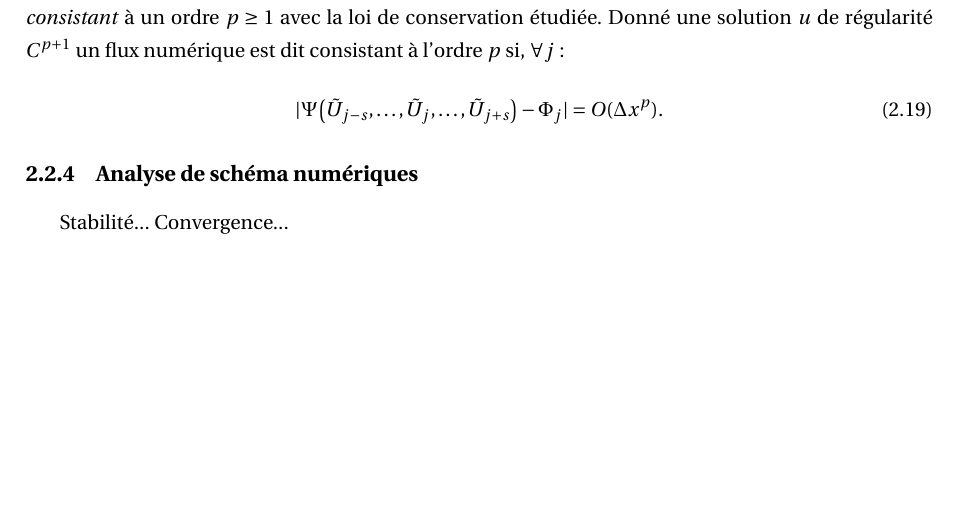
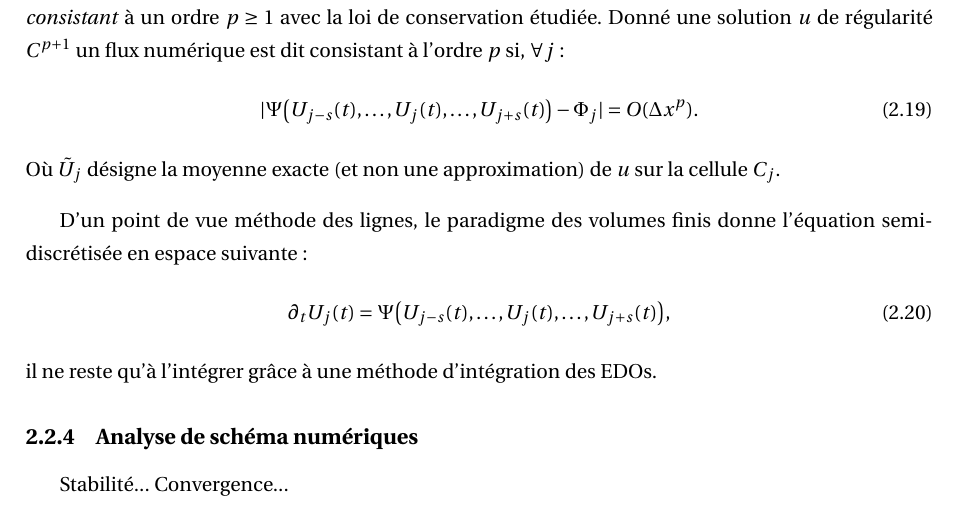
Before and after one commit to Ocelot-Pale/rapport_PFE, a LaTeX thesis (main.tex, which reads chapitres/3_travail/2_technique/1_edp.tex): part of page 22 of 49, cut so that both start at the same text, the shorter picture padded with empty space. Compiled offline with pdfLaTeX.

Commit message:
détail VF

```diff
--- a/chapitres/3_travail/2_technique/1_edp.tex
+++ b/chapitres/3_travail/2_technique/1_edp.tex
@@ -52,9 +52,15 @@ Ainsi, il faut approximer $\Phi_j$ à partir des valeurs moyennes.
     Pour être exploitable, un flux numérique doit être \textit{consistant} à un ordre $p\geq 1$ avec la loi de conservation étudiée.
     Donné une solution $u$ de régularité $C^{p+1}$ un flux numérique est dit consistant à l'ordre $p$ si, $\forall j$:
     \begin{align}
-        \vert \Psi \bigl(\tilde U_{j-s} , \ldots ,\tilde U_j, \ldots , \tilde U_{j+s}\bigr) -  \Phi_j \vert = O(\Delta x^p).
+        \vert \Psi \bigl( U_{j-s}(t) , \ldots , U_j(t), \ldots ,  U_{j+s}(t)\bigr) -  \Phi_j \vert = O(\Delta x^p).
     \end{align}
+    Où $\tilde U_j$ désigne la moyenne exacte (et non une approximation) de $u$ sur la cellule $C_j$.
 \end{definition}
+D'un point de vue méthode des lignes, le paradigme des volumes finis donne l'équation semi-discrétisée en espace suivante:
+\begin{align}
+    \dt{U_j(t)} = \Psi \bigl( U_{j-s}(t) , \ldots , U_j(t), \ldots ,  U_{j+s}(t)\bigr),
+\end{align}
+il ne reste qu'à l'intégrer grâce à une méthode d'intégration des EDOs.
 
 
 \subsection{Analyse de schéma numériques}
```
Also changed, not shown: word_history.csv (+2 -0 lines), word_evolution.png.
